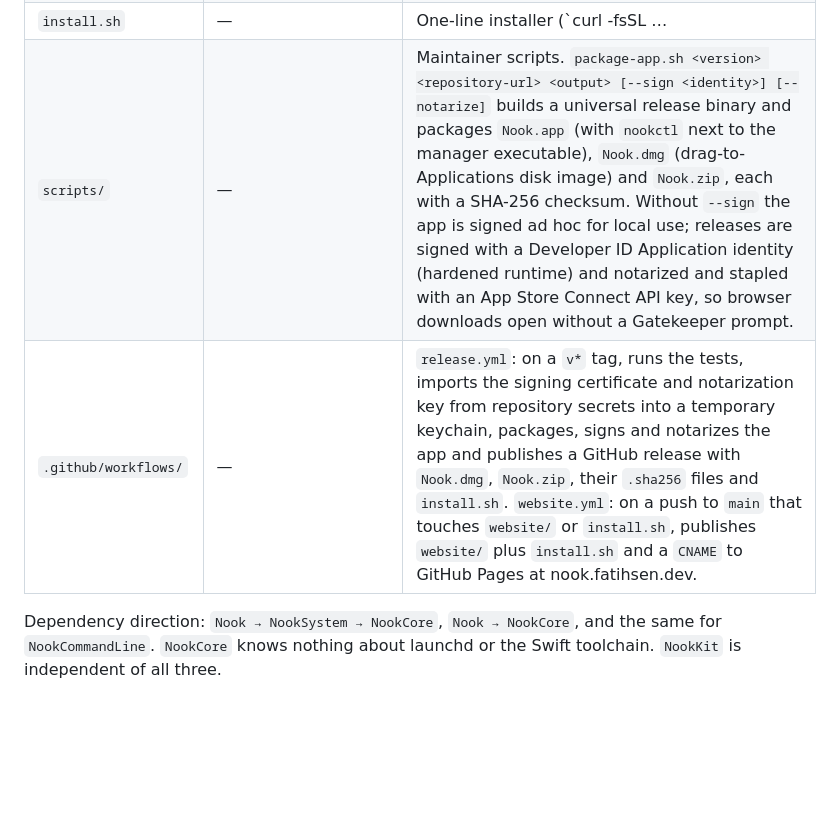
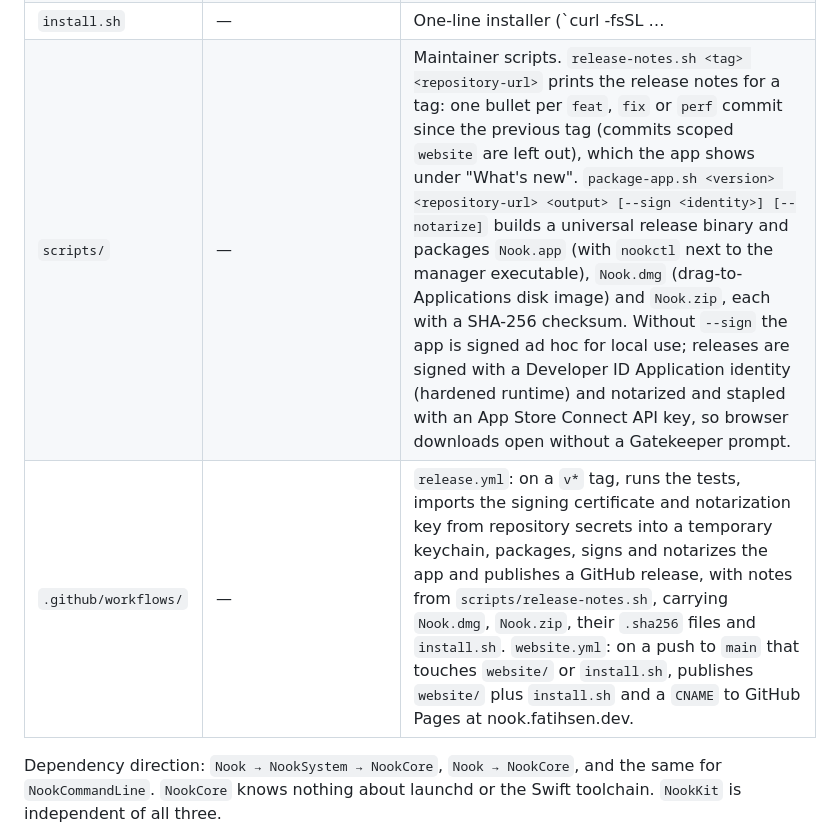
Before and after one commit to fatihsen-dev/nook, a Markdown page: docs/architecture.md, the part around one of its changes. Drawn GitHub-style; blank space fills up the shorter version.

```diff
--- a/docs/architecture.md
+++ b/docs/architecture.md
@@ -31,8 +31,8 @@ Nook (manager window) ──writes──▶ ~/Library/LaunchAgents/<label>.plist
 | `examples/` | — | Example nooklets (`clock`, `mini-dock`, `now-playing`), each its own package depending on this repository through `.package(path: "../..")`. Not part of the build. |
 | `website/` | — | Static site for nook.fatihsen.dev (`index.html`, `styles.css`, `script.js`, `assets/`), plain HTML/CSS/JS with no build step, designed in `design/nook.pen`. Fonts, icons and hero images are self-hosted under `assets/`. Not part of the Swift build. |
 | `install.sh` | — | One-line installer (`curl -fsSL … | sh`): downloads `Nook.zip` from the latest GitHub release, verifies it against `Nook.zip.sha256`, installs `Nook.app` into `~/Applications` and links `nookctl` into `~/.local/bin`. |
-| `scripts/` | — | Maintainer scripts. `package-app.sh <version> <repository-url> <output> [--sign <identity>] [--notarize]` builds a universal release binary and packages `Nook.app` (with `nookctl` next to the manager executable), `Nook.dmg` (drag-to-Applications disk image) and `Nook.zip`, each with a SHA-256 checksum. Without `--sign` the app is signed ad hoc for local use; releases are signed with a Developer ID Application identity (hardened runtime) and notarized and stapled with an App Store Connect API key, so browser downloads open without a Gatekeeper prompt. |
-| `.github/workflows/` | — | `release.yml`: on a `v*` tag, runs the tests, imports the signing certificate and notarization key from repository secrets into a temporary keychain, packages, signs and notarizes the app and publishes a GitHub release with `Nook.dmg`, `Nook.zip`, their `.sha256` files and `install.sh`. `website.yml`: on a push to `main` that touches `website/` or `install.sh`, publishes `website/` plus `install.sh` and a `CNAME` to GitHub Pages at nook.fatihsen.dev. |
+| `scripts/` | — | Maintainer scripts. `release-notes.sh <tag> <repository-url>` prints the release notes for a tag: one bullet per `feat`, `fix` or `perf` commit since the previous tag (commits scoped `website` are left out), which the app shows under "What's new". `package-app.sh <version> <repository-url> <output> [--sign <identity>] [--notarize]` builds a universal release binary and packages `Nook.app` (with `nookctl` next to the manager executable), `Nook.dmg` (drag-to-Applications disk image) and `Nook.zip`, each with a SHA-256 checksum. Without `--sign` the app is signed ad hoc for local use; releases are signed with a Developer ID Application identity (hardened runtime) and notarized and stapled with an App Store Connect API key, so browser downloads open without a Gatekeeper prompt. |
+| `.github/workflows/` | — | `release.yml`: on a `v*` tag, runs the tests, imports the signing certificate and notarization key from repository secrets into a temporary keychain, packages, signs and notarizes the app and publishes a GitHub release, with notes from `scripts/release-notes.sh`, carrying `Nook.dmg`, `Nook.zip`, their `.sha256` files and `install.sh`. `website.yml`: on a push to `main` that touches `website/` or `install.sh`, publishes `website/` plus `install.sh` and a `CNAME` to GitHub Pages at nook.fatihsen.dev. |
 
 Dependency direction: `Nook → NookSystem → NookCore`, `Nook → NookCore`, and the same for `NookCommandLine`. `NookCore` knows nothing about launchd or the Swift toolchain. `NookKit` is independent of all three.
 
```
Also changed, not shown: other parts of docs/architecture.md (+7 -3 lines), README.md (+3 -1 lines).
